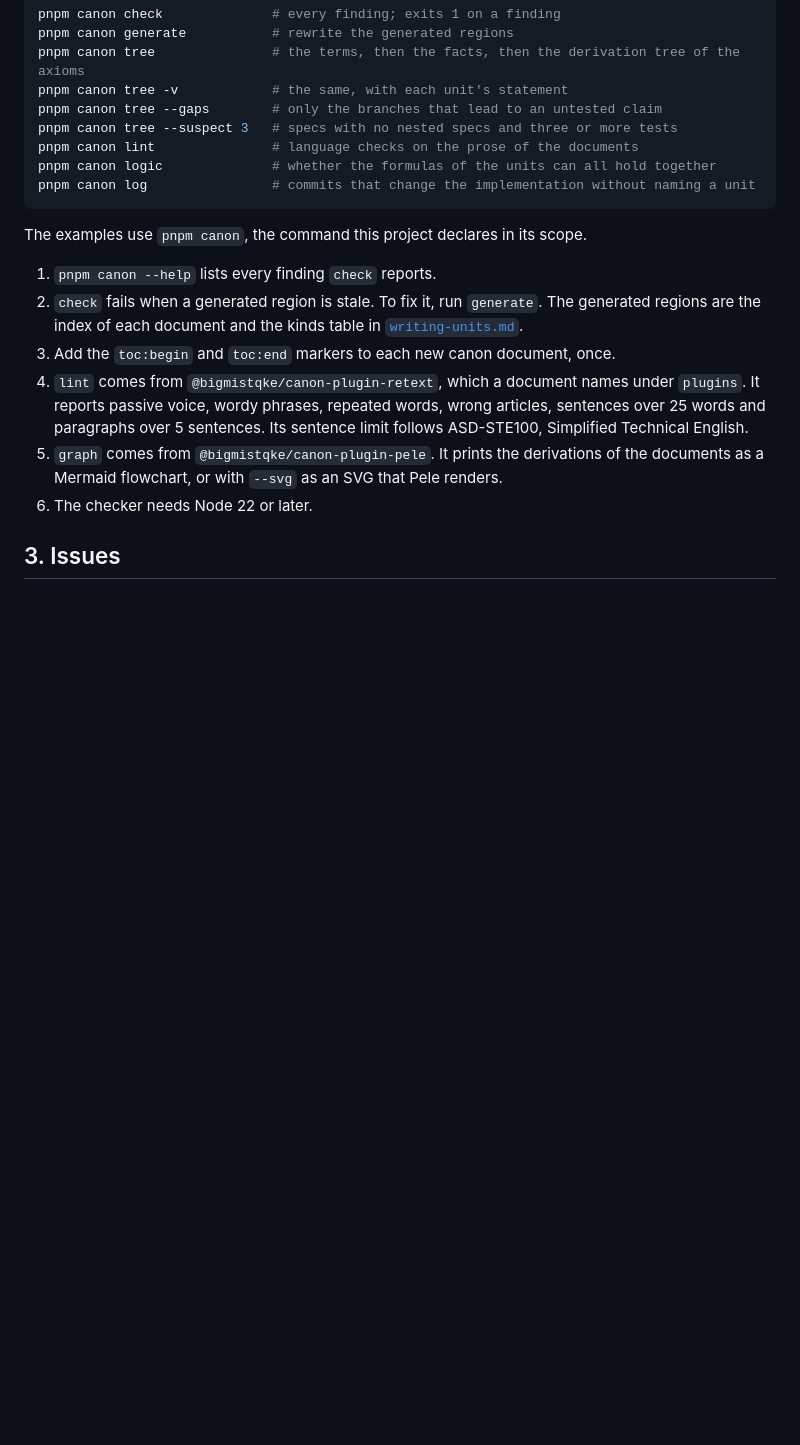
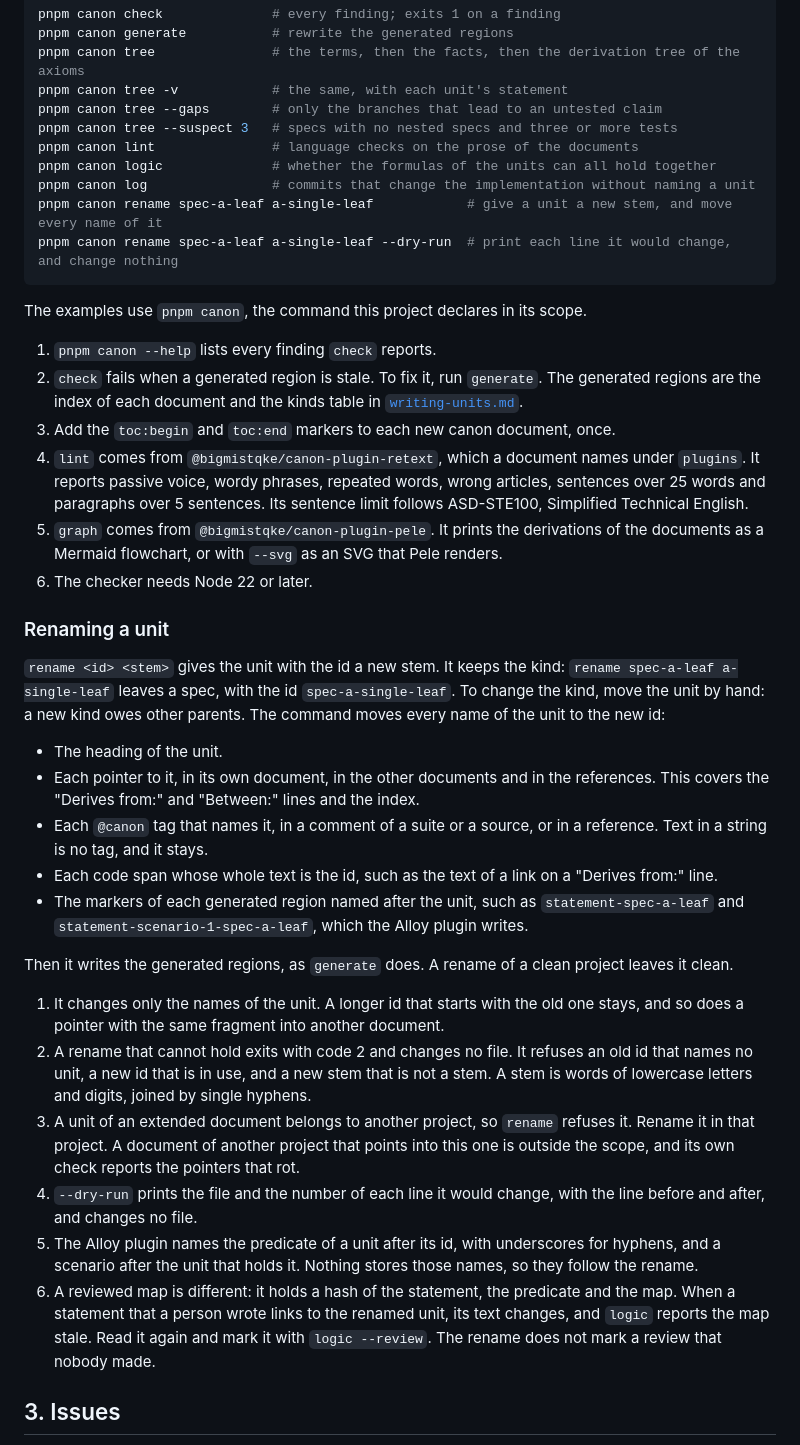
Before and after one commit to bigmistqke/skills, a Markdown page: skills/canon/checker.md, the part around the change. Drawn GitHub-style; blank space fills up the shorter version.

Commit message:
canon skill: document canon rename in the checker and in writing units
Describes spec-rename-moves-every-name-of-the-unit-to-the-new-id and its
refusals, and why the Alloy plugin's review marks are left stale.

````diff
--- a/skills/canon/checker.md
+++ b/skills/canon/checker.md
@@ -53,6 +53,8 @@ pnpm canon tree --suspect 3   # specs with no nested specs and three or more tes
 pnpm canon lint               # language checks on the prose of the documents
 pnpm canon logic              # whether the formulas of the units can all hold together
 pnpm canon log                # commits that change the implementation without naming a unit
+pnpm canon rename spec-a-leaf a-single-leaf            # give a unit a new stem, and move every name of it
+pnpm canon rename spec-a-leaf a-single-leaf --dry-run  # print each line it would change, and change nothing
 ```
 
 The examples use `pnpm canon`, the command this project declares in its scope.
@@ -63,6 +65,25 @@ The examples use `pnpm canon`, the command this project declares in its scope.
 4. `lint` comes from `@bigmistqke/canon-plugin-retext`, which a document names under `plugins`. It reports passive voice, wordy phrases, repeated words, wrong articles, sentences over 25 words and paragraphs over 5 sentences. Its sentence limit follows ASD-STE100, Simplified Technical English.
 5. `graph` comes from `@bigmistqke/canon-plugin-pele`. It prints the derivations of the documents as a Mermaid flowchart, or with `--svg` as an SVG that Pele renders.
 6. The checker needs Node 22 or later.
+
+### Renaming a unit
+
+`rename <id> <stem>` gives the unit with the id a new stem. It keeps the kind: `rename spec-a-leaf a-single-leaf` leaves a spec, with the id `spec-a-single-leaf`. To change the kind, move the unit by hand: a new kind owes other parents. The command moves every name of the unit to the new id:
+
+- The heading of the unit.
+- Each pointer to it, in its own document, in the other documents and in the references. This covers the "Derives from:" and "Between:" lines and the index.
+- Each `@canon` tag that names it, in a comment of a suite or a source, or in a reference. Text in a string is no tag, and it stays.
+- Each code span whose whole text is the id, such as the text of a link on a "Derives from:" line.
+- The markers of each generated region named after the unit, such as `statement-spec-a-leaf` and `statement-scenario-1-spec-a-leaf`, which the Alloy plugin writes.
+
+Then it writes the generated regions, as `generate` does. A rename of a clean project leaves it clean.
+
+1. It changes only the names of the unit. A longer id that starts with the old one stays, and so does a pointer with the same fragment into another document.
+2. A rename that cannot hold exits with code 2 and changes no file. It refuses an old id that names no unit, a new id that is in use, and a new stem that is not a stem. A stem is words of lowercase letters and digits, joined by single hyphens.
+3. A unit of an extended document belongs to another project, so `rename` refuses it. Rename it in that project. A document of another project that points into this one is outside the scope, and its own check reports the pointers that rot.
+4. `--dry-run` prints the file and the number of each line it would change, with the line before and after, and changes no file.
+5. The Alloy plugin names the predicate of a unit after its id, with underscores for hyphens, and a scenario after the unit that holds it. Nothing stores those names, so they follow the rename.
+6. A reviewed map is different: it holds a hash of the statement, the predicate and the map. When a statement that a person wrote links to the renamed unit, its text changes, and `logic` reports the map stale. Read it again and mark it with `logic --review`. The rename does not mark a review that nobody made.
 
 ## 3. Issues
 
````
Also changed, not shown: skills/canon/writing-units.md (+1 -1 lines).
